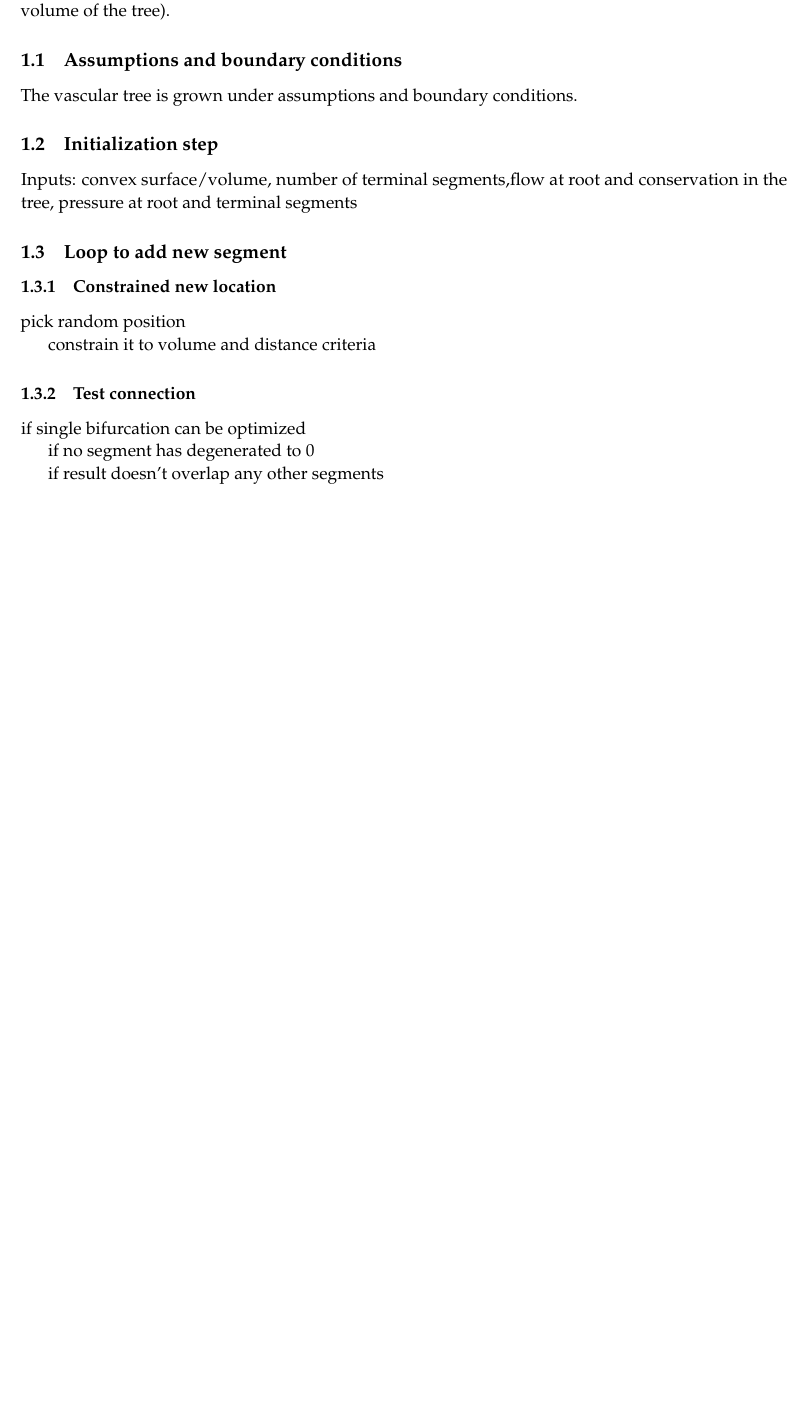
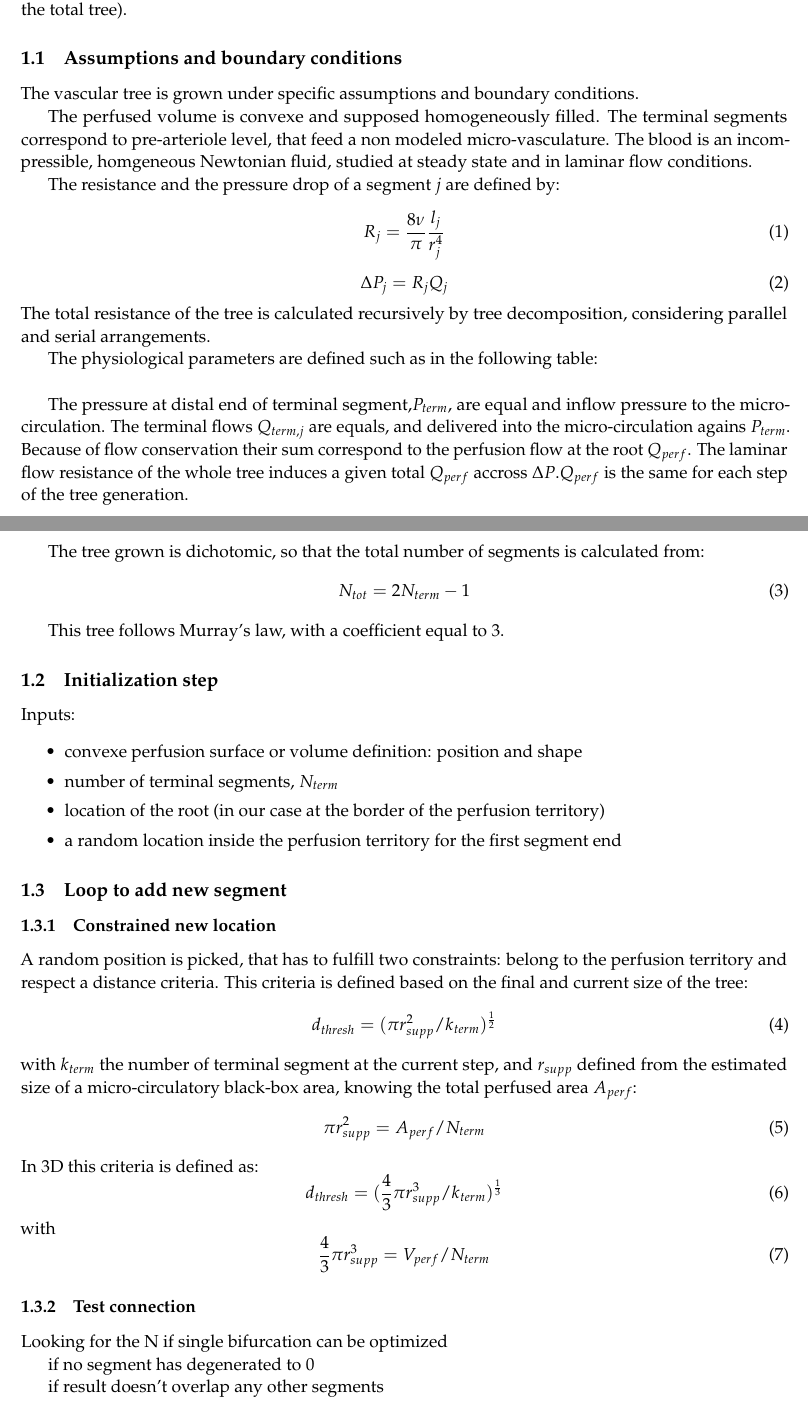
Before and after one commit to hugues-talbot/CCO-HF-Acad, a LaTeX paper (CCO_ImplementationReport/CCO.tex): part of page 2 of 8 before the commit and two parts of pages 2 and 3 of 9 after it, the two joined at a grey line, cut so that both start at the same text, the shorter picture padded with empty space. Compiled offline with pdfLaTeX.

Commit message:
update report

```diff
--- a/CCO_ImplementationReport/CCO.tex
+++ b/CCO_ImplementationReport/CCO.tex
@@ -97,23 +97,72 @@ In Karch's method the tree is constrained into a given convex perfusion volume,
 
 \section{Global optimization}
 
-Initialization of the method requires physiological parameters inputs, location of the root, and random location of first segment end.
-Then Karch's protocol consists of a complete loop for each added segment. Picking a  random location under some constraints (geometry and physiology), used as a segment end candidate. Test its connection with neighbor segments, producing a bifurcation under topological, structural and functional constraints. In view of this new branch impact on the whole tree (induced by fluid mechanics laws), select the optimal one according to a target function (minimal volume of the tree).
+Initialization of the method requires physiological parameters inputs, and a randomized starting point.
+
+Then Karch's protocol consists of a complete loop for each added segment. A  random location is picked under some constraints (geometry and physiology), to use it as a segment end candidate. Its connection is tested with neighbor segments, producing a bifurcation under topological, structural and functional constraints. In view of this new branch impact on the whole tree (induced by fluid mechanics laws), the optimal connection is selected according to a target function (minimal volume of the total tree).
 
 
 \subsection{Assumptions and boundary conditions}
-The vascular tree is grown under assumptions and boundary conditions.
+The vascular tree is grown under specific assumptions and boundary conditions.
+
+The perfused volume is convexe and supposed homogeneously filled. The terminal segments correspond to pre-arteriole level, that feed a non modeled micro-vasculature.
+The blood is an incompressible, homgeneous Newtonian fluid, studied at steady state and in laminar flow conditions.
+
+The resistance and the pressure drop of a segment $j$ are defined by:
+\begin{equation}
+R_j = \frac{8\nu}{\pi}\frac{l_j}{r_j^4}
+\end{equation}
+\begin{equation}
+\Delta P_j = R_j Q_j
+\end{equation}
+The total resistance of the tree is calculated recursively by tree decomposition, considering parallel and serial arrangements.
+
+The physiological parameters are defined such as in the following table:\\
+
+The pressure at distal end of terminal segment,$P_{term}$, are equal and inflow pressure to the micro-circulation.
+The terminal flows $Q_{term,j}$ are equals, and delivered into the micro-circulation agains $P_{term}$. Because of flow conservation their sum correspond to the perfusion flow at the root $Q_{perf}$.
+The laminar flow resistance of the whole tree induces a given total $Q_{perf}$ accross $\Delta P$.$Q_{perf}$ is the same for each step of the tree generation.
+
+The tree grown is dichotomic, so that the total number of segments is calculated from:
+\begin{equation}
+N_{tot} = 2 N_{term} -1
+\end{equation}
+
+This tree follows Murray's law, with a coefficient equal to 3.
+
 \subsection{Initialization step}
-Inputs: convex surface/volume, number of terminal segments,flow at root and conservation in the tree, pressure at root and terminal segments
+Inputs:
+\begin{itemize}
+\item convexe perfusion surface or volume definition: position and shape
+\item number of terminal segments, $N_{term}$
+\item location of the root (in our case at the border of the perfusion territory)
+\item a random location inside the perfusion territory for the first segment end
+\end{itemize}
 
 \subsection{Loop to add new segment}
 
 \subsubsection{Constrained new location}
-pick random position
+A random position is picked, that has to fulfill two constraints: belong to the perfusion territory and respect a distance criteria.
+This criteria is defined based on the final and current size of the tree:
+\begin{equation}
+d_{thresh} = (\pi r_{supp}^2 / k_{term})^\frac{1}{2}
+\end{equation}
+with $k_{term}$ the number of terminal segment at the current step, and $r_{supp}$ defined from  the estimated size of a micro-circulatory black-box area, knowing the total perfused area $A_{perf}$:
+\begin{equation}
+\pi r_{supp}^2 = A_{perf} / N_{term}
+\end{equation}
+In 3D this criteria is defined as:
+\begin{equation}
+d_{thresh} = (\frac{4}{3} \pi r_{supp}^3 / k_{term})^\frac{1}{3}
+\end{equation}
+with
+\begin{equation}
+\frac{4}{3}\pi r_{supp}^3 = V_{perf} / N_{term}
+\end{equation}
 
-constrain it to volume and distance criteria
 
 \subsubsection{Test connection}
+Looking for the N
 if single bifurcation can be optimized
 
 if no segment has degenerated to 0
```
Also changed, not shown: CCO_ImplementationReport/CCO.pdf, CCO_ImplementationReport/CCO.tex (8 more changed lines).
